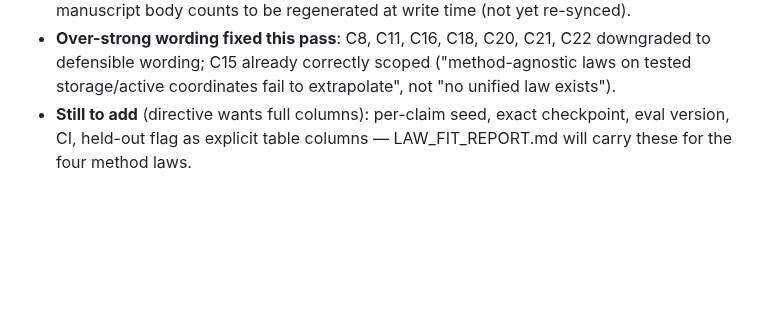
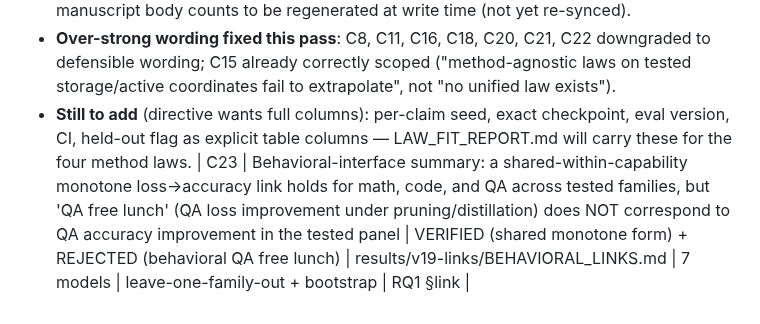
Before and after one commit to XueqiC/ICLR27_scaling_down, a Markdown page: docs/RESULTS_LEDGER.md, the part around one of its changes. Rendered like a GitHub page; blank space fills up the shorter version.

```diff
--- a/docs/RESULTS_LEDGER.md
+++ b/docs/RESULTS_LEDGER.md
@@ -37,3 +37,4 @@ Snapshot: 2026-09-01. Raw artifacts live in the rai project tree (`results/...`)
 - **Count consistency**: model/benchmark/fit counts in claims are generated from result files; manuscript body counts to be regenerated at write time (not yet re-synced).
 - **Over-strong wording fixed this pass**: C8, C11, C16, C18, C20, C21, C22 downgraded to defensible wording; C15 already correctly scoped ("method-agnostic laws on tested storage/active coordinates fail to extrapolate", not "no unified law exists").
 - **Still to add** (directive wants full columns): per-claim seed, exact checkpoint, eval version, CI, held-out flag as explicit table columns — LAW_FIT_REPORT.md will carry these for the four method laws.
+| C23 | Behavioral-interface summary: a shared-within-capability monotone loss→accuracy link holds for math, code, and QA across tested families, but 'QA free lunch' (QA loss improvement under pruning/distillation) does NOT correspond to QA accuracy improvement in the tested panel | VERIFIED (shared monotone form) + REJECTED (behavioral QA free lunch) | results/v19-links/BEHAVIORAL_LINKS.md | 7 models | leave-one-family-out + bootstrap | RQ1 §link |
```
Also changed, not shown: other parts of docs/RESULTS_LEDGER.md (+7 -7 lines), docs/BEHAVIORAL_LINKS.md (added, +57 -0 lines), docs/LAW_FIT_REPORT.md (+19 -4 lines).
